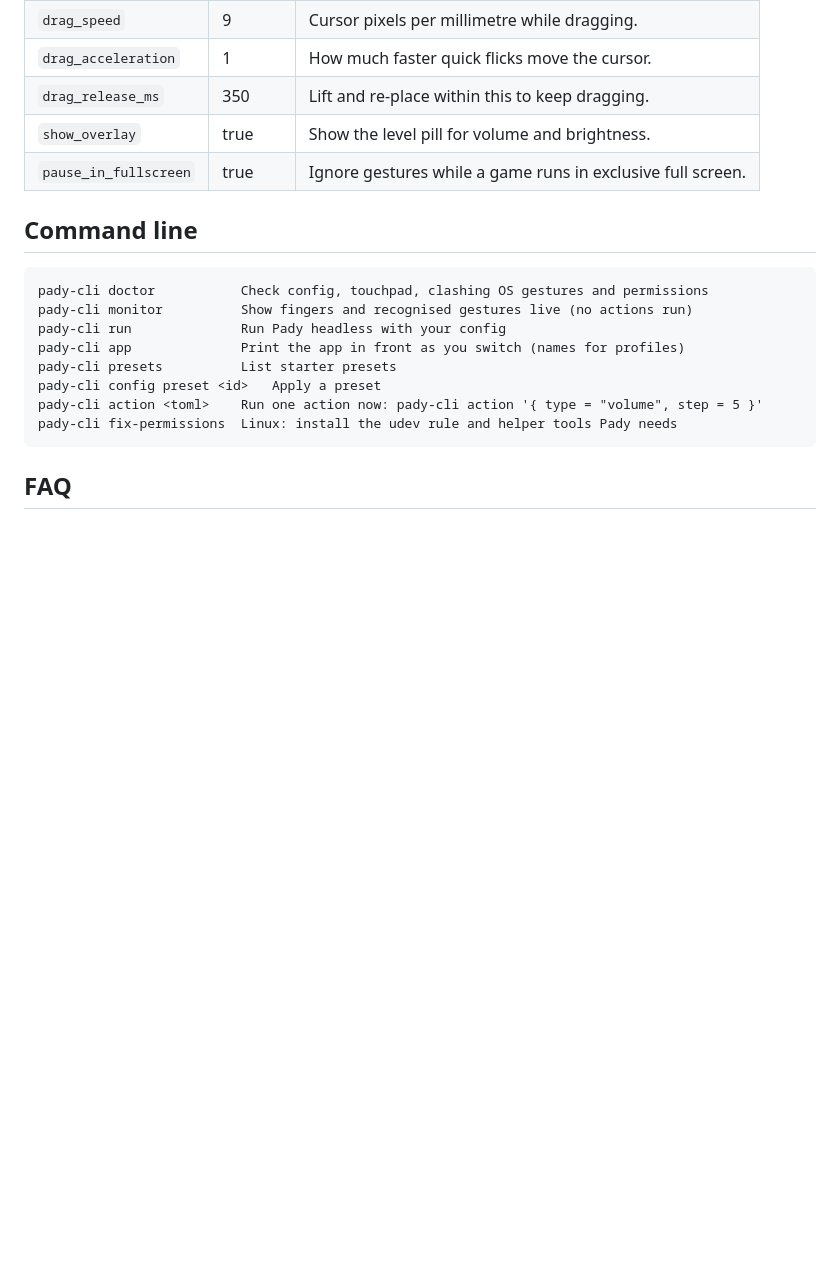
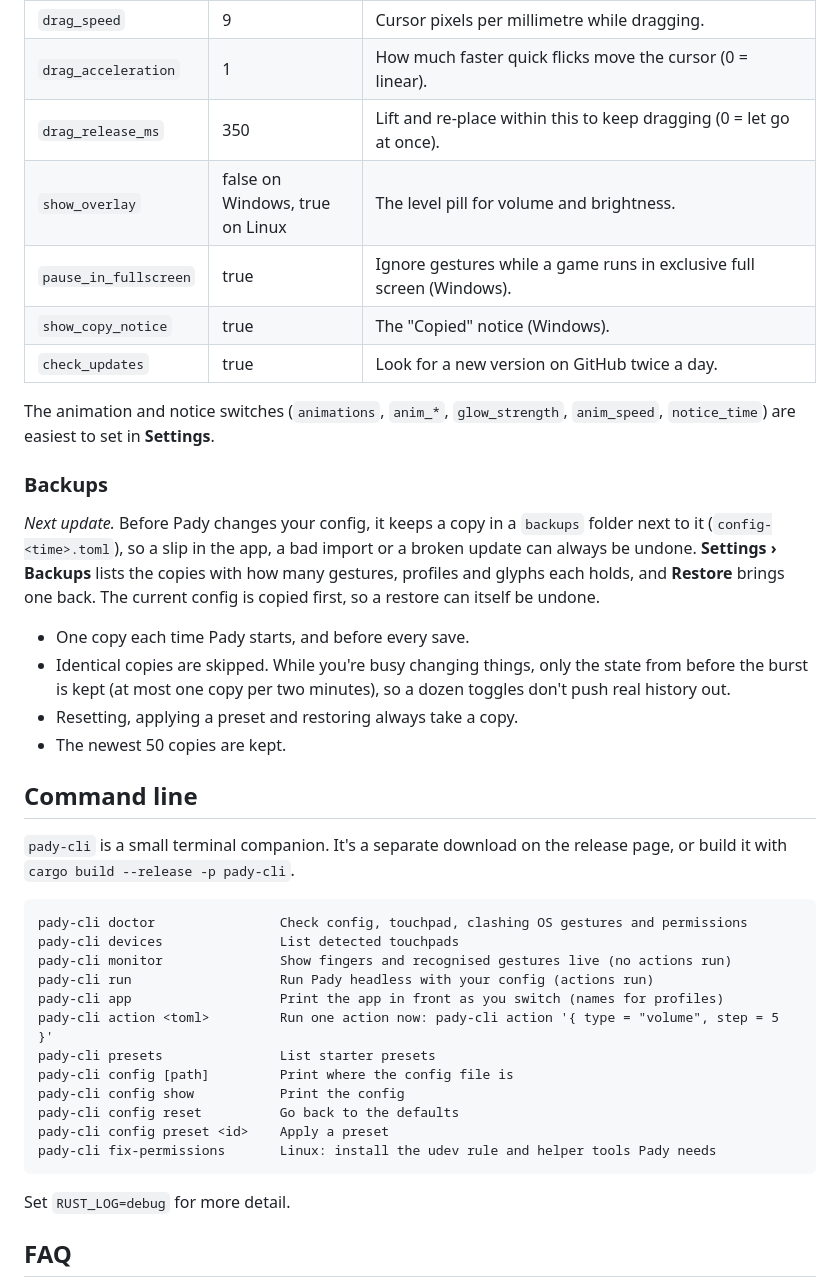
Before and after one commit to lumidren/Pady, a Markdown page: README.md, the part around one of its changes. Drawn GitHub-style; blank space fills up the shorter version.

````diff
--- a/README.md
+++ b/README.md
@@ -223,21 +300,42 @@ Everything you set in the window is saved to a readable TOML file. Edit it by ha
 | `drag_speed` | 9 | Cursor pixels per millimetre while dragging. |
-| `drag_acceleration` | 1 | How much faster quick flicks move the cursor. |
-| `drag_release_ms` | 350 | Lift and re-place within this to keep dragging. |
-| `show_overlay` | true | Show the level pill for volume and brightness. |
-| `pause_in_fullscreen` | true | Ignore gestures while a game runs in exclusive full screen. |
+| `drag_acceleration` | 1 | How much faster quick flicks move the cursor (0 = linear). |
+| `drag_release_ms` | 350 | Lift and re-place within this to keep dragging (0 = let go at once). |
+| `show_overlay` | false on Windows, true on Linux | The level pill for volume and brightness. |
+| `pause_in_fullscreen` | true | Ignore gestures while a game runs in exclusive full screen (Windows). |
+| `show_copy_notice` | true | The "Copied" notice (Windows). |
+| `check_updates` | true | Look for a new version on GitHub twice a day. |
+
+The animation and notice switches (`animations`, `anim_*`, `glow_strength`, `anim_speed`, `notice_time`) are easiest to set in **Settings**.
+
+### Backups
+
+*Next update.* Before Pady changes your config, it keeps a copy in a `backups` folder next to it (`config-<time>.toml`), so a slip in the app, a bad import or a broken update can always be undone. **Settings › Backups** lists the copies with how many gestures, profiles and glyphs each holds, and **Restore** brings one back. The current config is copied first, so a restore can itself be undone.
+
+- One copy each time Pady starts, and before every save.
+- Identical copies are skipped. While you're busy changing things, only the state from before the burst is kept (at most one copy per two minutes), so a dozen toggles don't push real history out.
+- Resetting, applying a preset and restoring always take a copy.
+- The newest 50 copies are kept.
 
 ## Command line
 
+`pady-cli` is a small terminal companion. It's a separate download on the release page, or build it with `cargo build --release -p pady-cli`.
+
 ```text
-pady-cli doctor           Check config, touchpad, clashing OS gestures and permissions
-pady-cli monitor          Show fingers and recognised gestures live (no actions run)
-pady-cli run              Run Pady headless with your config
-pady-cli app              Print the app in front as you switch (names for profiles)
-pady-cli presets          List starter presets
-pady-cli config preset <id>   Apply a preset
-pady-cli action <toml>    Run one action now: pady-cli action '{ type = "volume", step = 5 }'
-pady-cli fix-permissions  Linux: install the udev rule and helper tools Pady needs
+pady-cli doctor                Check config, touchpad, clashing OS gestures and permissions
+pady-cli devices               List detected touchpads
+pady-cli monitor               Show fingers and recognised gestures live (no actions run)
+pady-cli run                   Run Pady headless with your config (actions run)
+pady-cli app                   Print the app in front as you switch (names for profiles)
+pady-cli action <toml>         Run one action now: pady-cli action '{ type = "volume", step = 5 }'
+pady-cli presets               List starter presets
+pady-cli config [path]         Print where the config file is
+pady-cli config show           Print the config
+pady-cli config reset          Go back to the defaults
+pady-cli config preset <id>    Apply a preset
+pady-cli fix-permissions       Linux: install the udev rule and helper tools Pady needs
 ```
+
+Set `RUST_LOG=debug` for more detail.
 
 ## FAQ
 
````
Also changed, not shown: other parts of README.md (+82 -5 lines).
